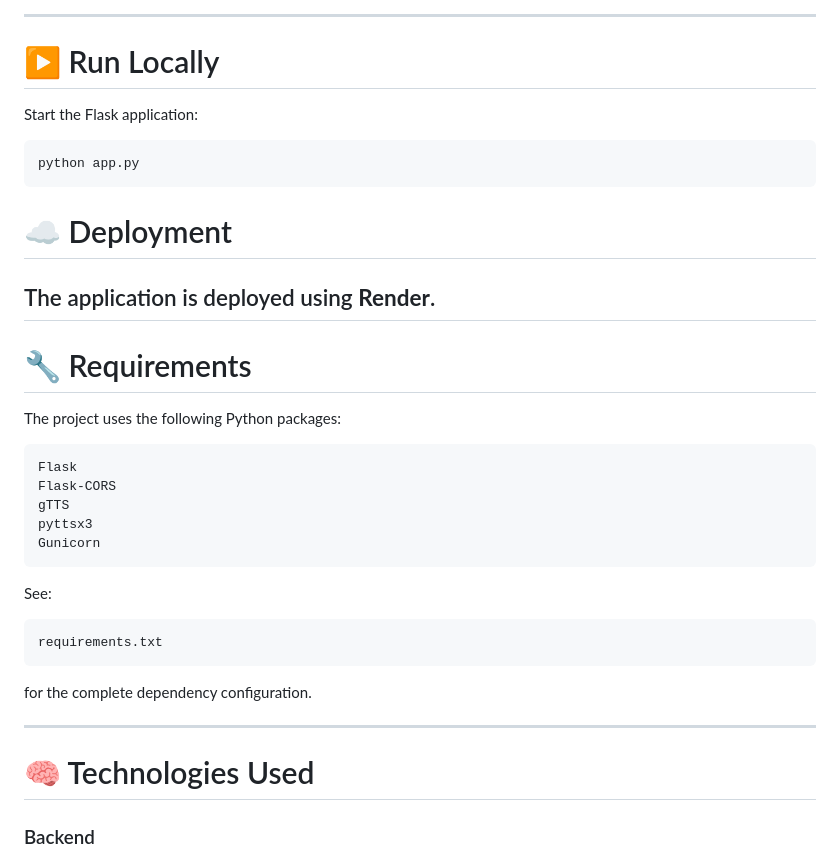
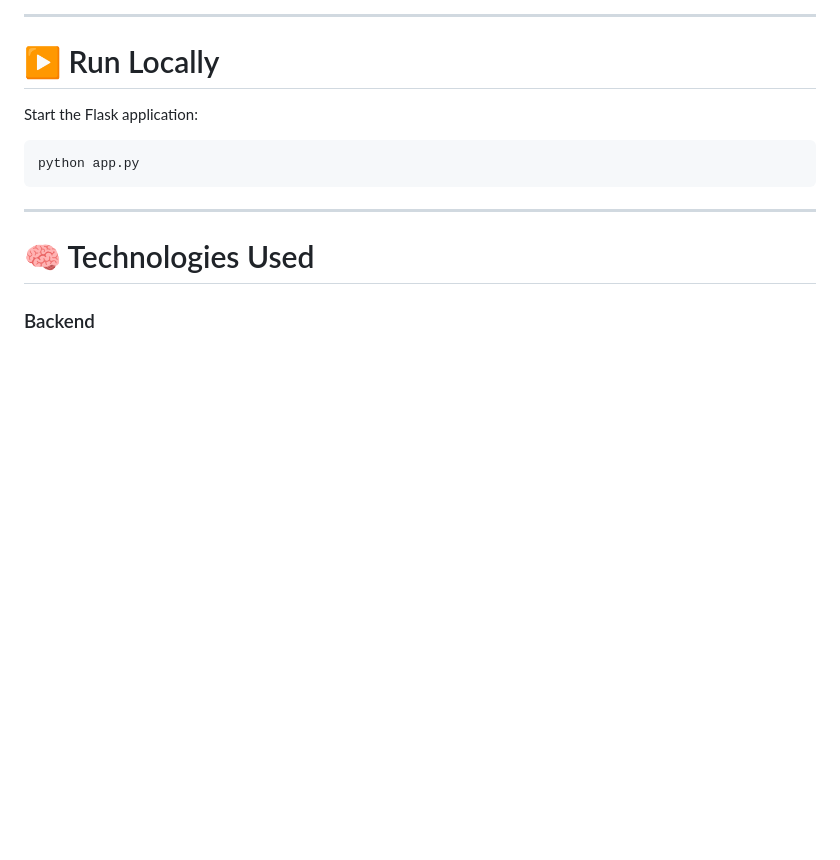
Before and after one commit to Ayush7767/Morse-Communication-App, a Markdown page: README.md, the part around the change. Rendered like a GitHub page; blank space fills up the shorter version.

Commit message:
README
Removed deployment and requirements sections from README.

````diff
--- a/README.md
+++ b/README.md
@@ -238,31 +238,6 @@ Start the Flask application:
 python app.py
 ```
 
-# ☁️ Deployment
-
-The application is deployed using **Render**.
----
-
-# 🔧 Requirements
-
-The project uses the following Python packages:
-
-```text
-Flask
-Flask-CORS
-gTTS
-pyttsx3
-Gunicorn
-```
-
-See:
-
-```text
-requirements.txt
-```
-
-for the complete dependency configuration.
-
 ---
 
 # 🧠 Technologies Used
````
